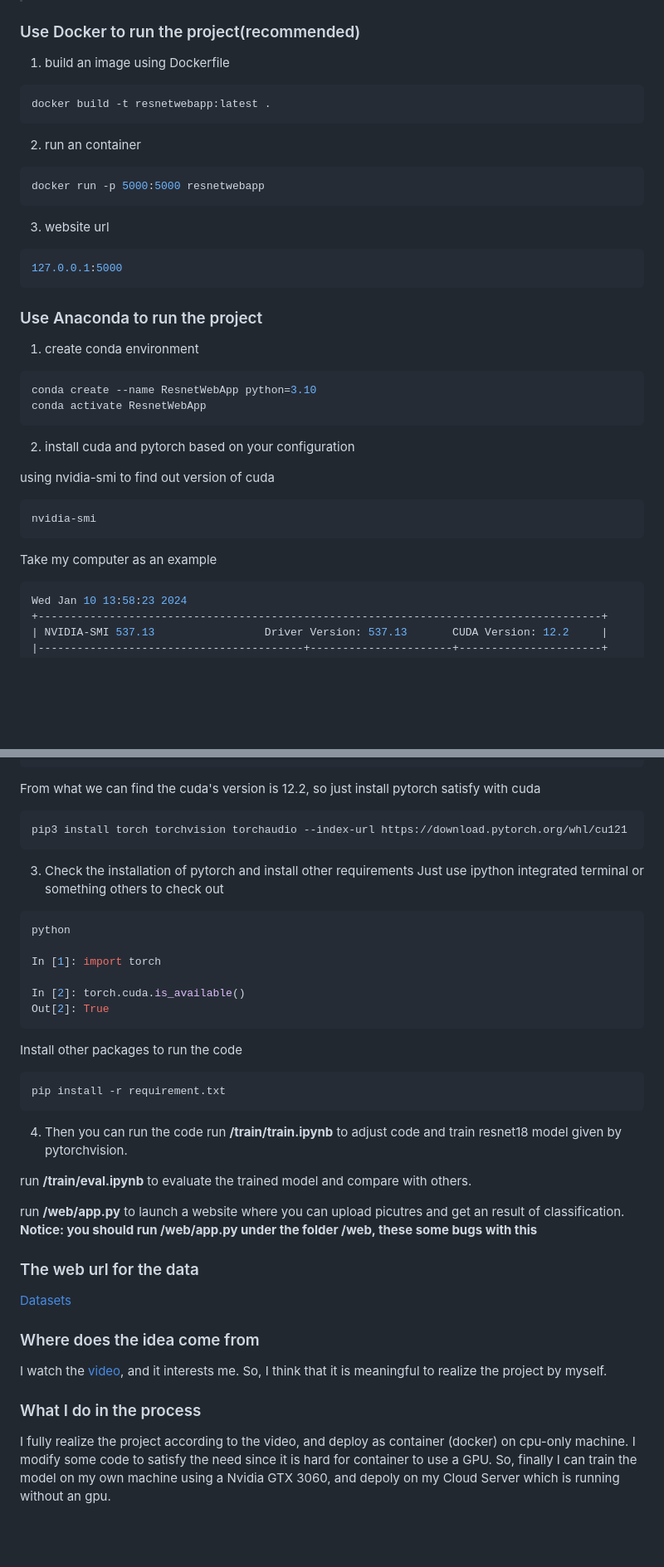
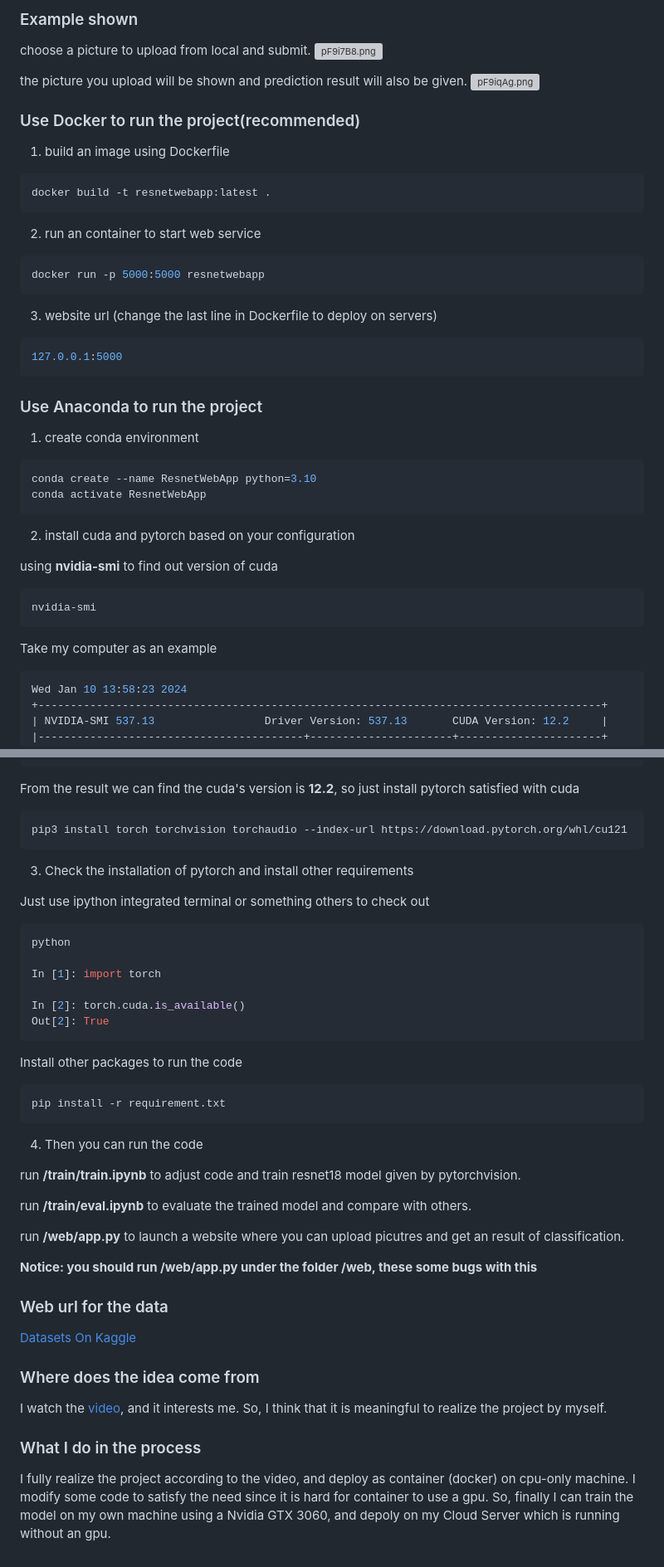
Before and after one commit to Dragonzz27/ResnetWebApp, a Markdown page: README.md, 2 parts joined by grey strips. Shown at 83% size. Rendered like a GitHub page; blank space fills up the shorter version; grey boxes are pictures that could not be loaded.

Commit message:
Ready to update version 1.0

````diff
--- a/README.md
+++ b/README.md
@@ -5,4 +6,11 @@
 
+### Example shown
+
+choose a picture to upload from local and submit.
+[![pF9i7B8.png](https://s11.ax1x.com/2024/01/10/pF9i7B8.png)](https://imgse.com/i/pF9i7B8)
+
+the picture you upload will be shown and prediction result will also be given.
+[![pF9iqAg.png](https://s11.ax1x.com/2024/01/10/pF9iqAg.png)](https://imgse.com/i/pF9iqAg)
 
 ### Use Docker to run the project(recommended)
 
@@ -11,12 +19,12 @@
 docker build -t resnetwebapp:latest .
 ```
 
-2. run an container
+2. run an container to start web service
 ```shell
 docker run -p 5000:5000 resnetwebapp
 ```
 
-3. website url
+3. website url (change the last line in Dockerfile to deploy on servers)
 
 ```shell
 127.0.0.1:5000
@@ -33,13 +41,14 @@ conda activate ResnetWebApp
 
 2. install cuda and pytorch based on your configuration
 
-using nvidia-smi to find out version of cuda
+using **nvidia-smi** to find out version of cuda
 
 ```shell
 nvidia-smi
 ```
 
 Take my computer as an example
+
 ```shell
 Wed Jan 10 13:58:23 2024
 +---------------------------------------------------------------------------------------+
@@ -73,14 +82,16 @@ Wed Jan 10 13:58:23 2024
 +---------------------------------------------------------------------------------------+
 ```
 
-From what we can find the cuda's version is 12.2, so just install pytorch satisfy with cuda
+From the result we can find the cuda's version is **12.2**, so just install pytorch satisfied with cuda
 
 ```shell
 pip3 install torch torchvision torchaudio --index-url https://download.pytorch.org/whl/cu121
 ```
 
 3. Check the installation of pytorch and install other requirements
+
 Just use ipython integrated terminal or something others to check out
+
 ```shell
 python
 
@@ -91,20 +102,23 @@ Out[2]: True
 ```
 
 Install other packages to run the code
+
 ```shell
 pip install -r requirement.txt
 ```
 
 4. Then you can run the code
+
 run **/train/train.ipynb** to adjust code and train resnet18 model given by pytorchvision.
 
 run **/train/eval.ipynb** to evaluate the trained model and compare with others.
 
 run **/web/app.py** to launch a website where you can upload picutres and get an result of classification.
+
 **Notice: you should run /web/app.py under the folder /web, these some bugs with this**
 
-### The web url for the data
-[Datasets](https://www.kaggle.com/datasets/sharumaan/semimages-299x299)
+###  Web url for the data
+[Datasets On Kaggle](https://www.kaggle.com/datasets/sharumaan/semimages-299x299)
 
 ### Where does the idea come from
 I watch the [video](https://www.bilibili.com/video/BV1Tb4y1j7iY/), and it interests me.
@@ -112,5 +126,5 @@ So, I think that it is meaningful to realize the project by myself.
 
 ### What I do in the process
 I fully realize the project according to the video, and deploy as container (docker) on cpu-only machine.
-I modify some code to satisfy the need since it is hard for container to use a GPU.
+I modify some code to satisfy the need since it is hard for container to use a gpu.
 So, finally I can train the model on my own machine using a Nvidia GTX 3060, and depoly on my Cloud Server which is running without an gpu.
````
Also changed, not shown: other parts of README.md (+1 -0 lines).
